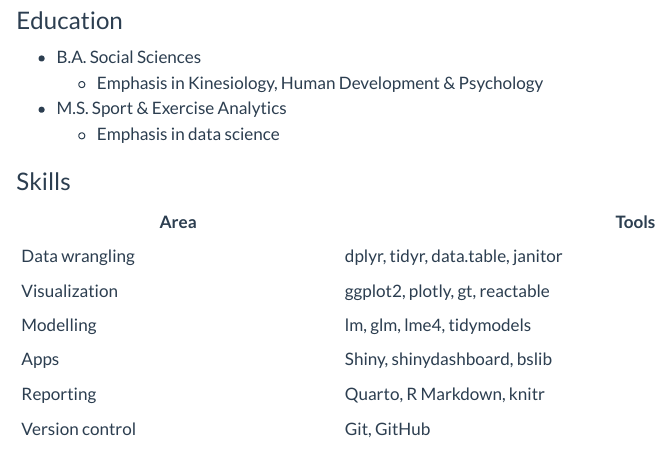
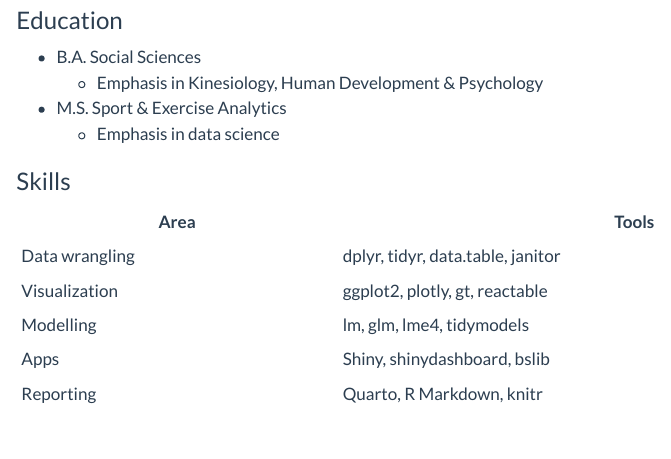
Before and after one commit to zakkindl/zakkindl.github.io, a Quarto document (r-portfolio/about.qmd): the page in a window 1100 px wide, from 430 px down. Rendered offline with R 4.5, knitr and Pandoc in place of Quarto, with nearby package versions.

Commit message:
small edit

```diff
--- a/r-portfolio/about.qmd
+++ b/r-portfolio/about.qmd
@@ -35,7 +35,7 @@ Originally from Spokane, WA I grew up an avid runner before attending Washington
 | Modelling | lm, glm, lme4, tidymodels |
 | Apps | Shiny, shinydashboard, bslib |
 | Reporting | Quarto, R Markdown, knitr |
-| Version control | Git, GitHub |
+
 
 ### Currently
 
```
